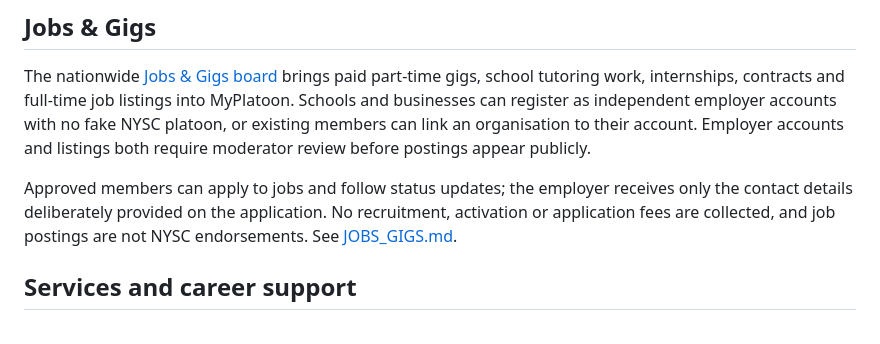
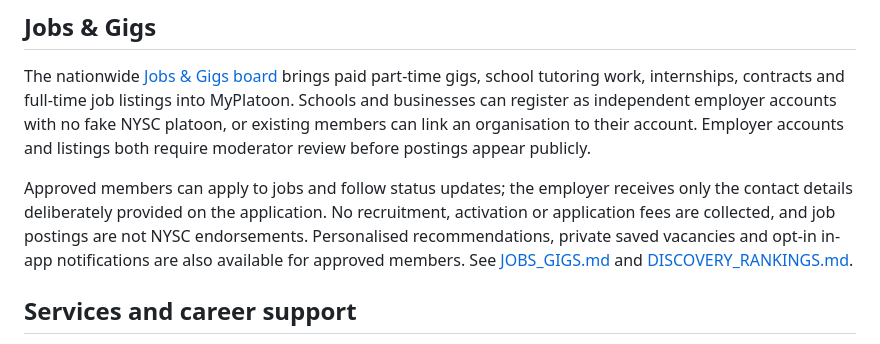
Before and after one commit to Simmyt3r/MyPlatoon, a Markdown page: README.md, the part around the change. Drawn GitHub-style.

Commit message:
docs(readme): describe job recommendations and opt-in alerts

```diff
--- a/README.md
+++ b/README.md
@@ -47,7 +47,10 @@ moderator review before postings appear publicly.
 Approved members can apply to jobs and follow status updates; the employer
 receives only the contact details deliberately provided on the application.
 No recruitment, activation or application fees are collected, and job
-postings are not NYSC endorsements. See [JOBS_GIGS.md](JOBS_GIGS.md).
+postings are not NYSC endorsements. Personalised recommendations, private
+saved vacancies and opt-in in-app notifications are also available for
+approved members. See [JOBS_GIGS.md](JOBS_GIGS.md) and
+[DISCOVERY_RANKINGS.md](DISCOVERY_RANKINGS.md).
 
 ## Services and career support
 
```
